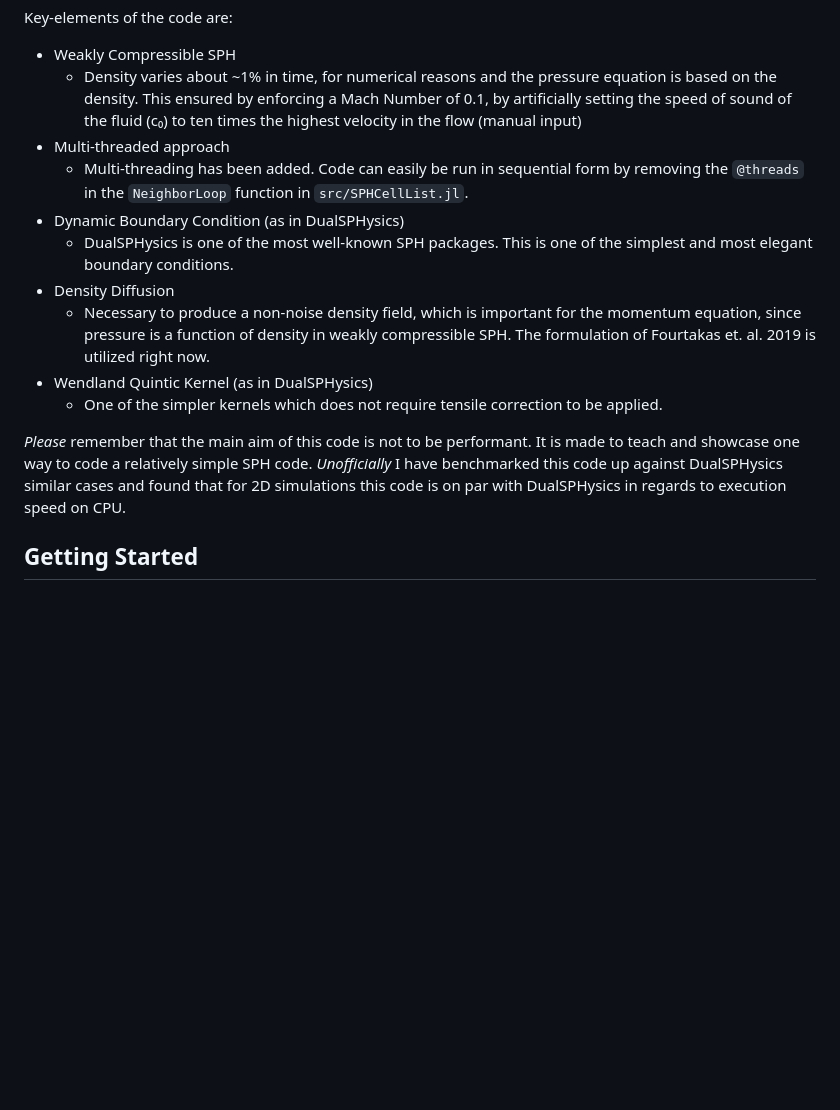
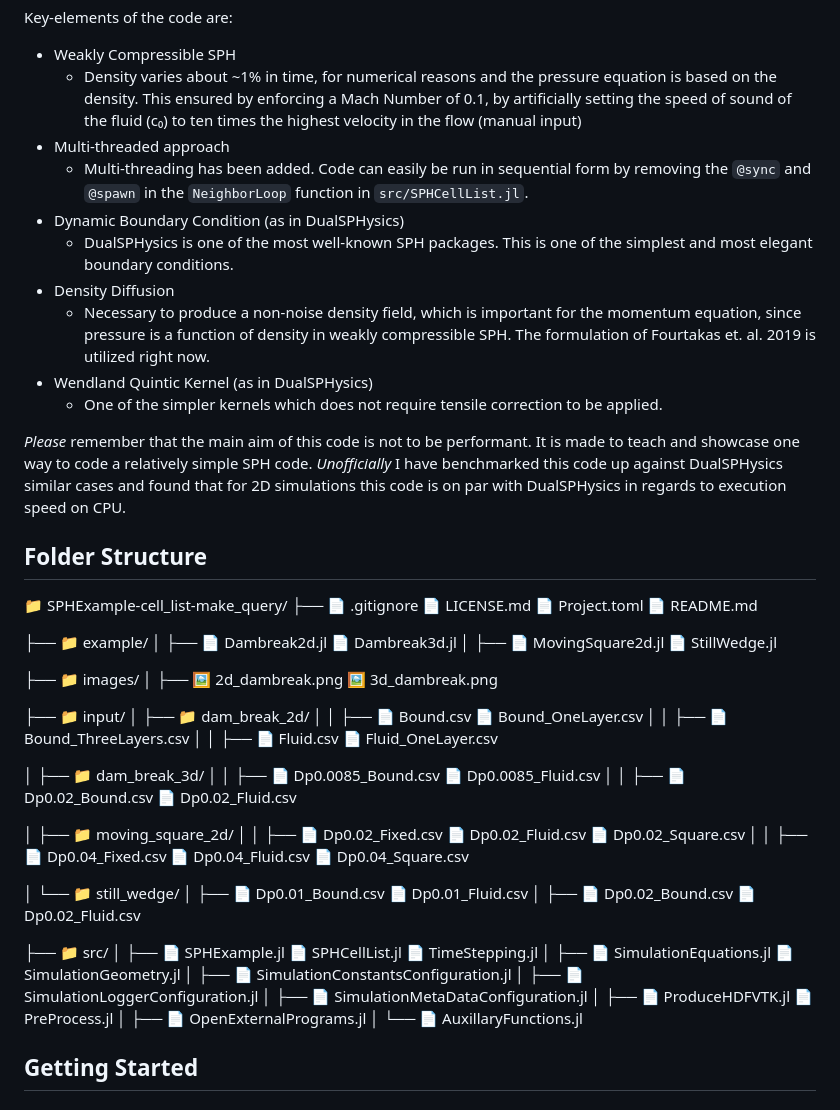
Before and after one commit to AhmedSalih3d/SPHExample, a Markdown page: README.md, the part around the change. Drawn GitHub-style; blank space fills up the shorter version.

Commit message:
Improve readme

```diff
--- a/README.md
+++ b/README.md
@@ -27,7 +27,7 @@ Key-elements of the code are:
 - Weakly Compressible SPH
   - Density varies about ~1% in time, for numerical reasons and the pressure equation is based on the density. This ensured by enforcing a Mach Number of 0.1, by artificially setting the speed of sound of the fluid (c₀) to ten times the highest velocity in the flow (manual input)
 - Multi-threaded approach
-  - Multi-threading has been added. Code can easily be run in sequential form by removing the `@threads` in the `NeighborLoop` function in `src/SPHCellList.jl`.
+  - Multi-threading has been added. Code can easily be run in sequential form by removing the `@sync` and `@spawn` in the `NeighborLoop` function in `src/SPHCellList.jl`.
 - Dynamic Boundary Condition (as in DualSPHysics)
   - DualSPHysics is one of the most well-known SPH packages. This is one of the simplest and most elegant boundary conditions.
 - Density Diffusion
@@ -36,6 +36,47 @@ Key-elements of the code are:
   - One of the simpler kernels which does not require tensile correction to be applied.
 
 *Please* remember that the main aim of this code is not to be performant. It is made to teach and showcase one way to code a relatively simple SPH code. *Unofficially*  I have benchmarked this code up against DualSPHysics similar cases and found that for 2D simulations this code is on par with DualSPHysics in regards to execution speed on CPU.
+
+## Folder Structure
+
+📁 SPHExample-cell_list-make_query/
+├── 📄 .gitignore    📄 LICENSE.md     📄 Project.toml     📄 README.md
+
+├── 📁 example/
+│   ├── 📄 Dambreak2d.jl     📄 Dambreak3d.jl
+│   ├── 📄 MovingSquare2d.jl 📄 StillWedge.jl
+
+├── 📁 images/
+│   ├── 🖼️ 2d_dambreak.png   🖼️ 3d_dambreak.png
+
+├── 📁 input/
+│   ├── 📁 dam_break_2d/
+│   │   ├── 📄 Bound.csv       📄 Bound_OneLayer.csv
+│   │   ├── 📄 Bound_ThreeLayers.csv
+│   │   ├── 📄 Fluid.csv       📄 Fluid_OneLayer.csv
+
+│   ├── 📁 dam_break_3d/
+│   │   ├── 📄 Dp0.0085_Bound.csv  📄 Dp0.0085_Fluid.csv
+│   │   ├── 📄 Dp0.02_Bound.csv    📄 Dp0.02_Fluid.csv
+
+│   ├── 📁 moving_square_2d/
+│   │   ├── 📄 Dp0.02_Fixed.csv  📄 Dp0.02_Fluid.csv  📄 Dp0.02_Square.csv
+│   │   ├── 📄 Dp0.04_Fixed.csv  📄 Dp0.04_Fluid.csv  📄 Dp0.04_Square.csv
+
+│   └── 📁 still_wedge/
+│       ├── 📄 Dp0.01_Bound.csv  📄 Dp0.01_Fluid.csv
+│       ├── 📄 Dp0.02_Bound.csv  📄 Dp0.02_Fluid.csv
+
+├── 📁 src/
+│   ├── 📄 SPHExample.jl       📄 SPHCellList.jl        📄 TimeStepping.jl
+│   ├── 📄 SimulationEquations.jl  📄 SimulationGeometry.jl
+│   ├── 📄 SimulationConstantsConfiguration.jl
+│   ├── 📄 SimulationLoggerConfiguration.jl
+│   ├── 📄 SimulationMetaDataConfiguration.jl
+│   ├── 📄 ProduceHDFVTK.jl    📄 PreProcess.jl
+│   ├── 📄 OpenExternalPrograms.jl
+│   └── 📄 AuxillaryFunctions.jl
+
 
 ## Getting Started
 
```
